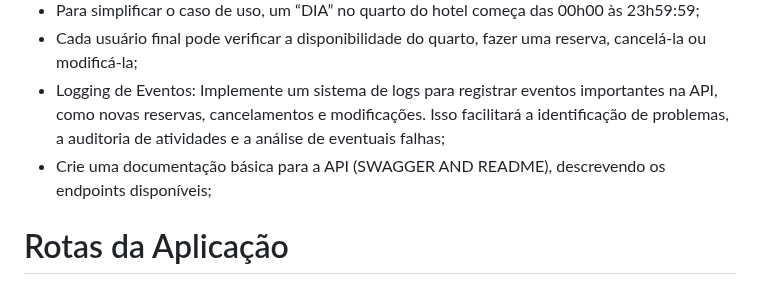
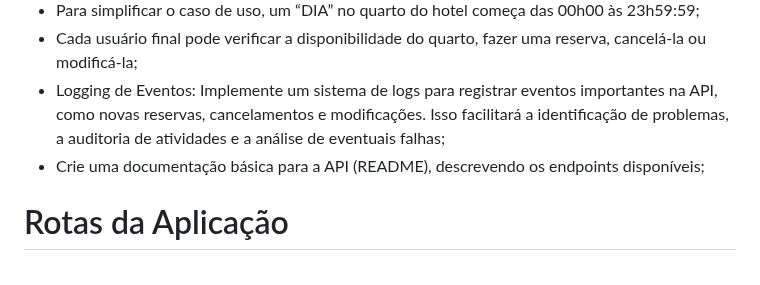
Before and after one commit to elexsonmelo/ReservaHotelAPI, a Markdown page: README.md, the part around the change. GitHub-like rendering.

```diff
--- a/README.md
+++ b/README.md
@@ -22,7 +22,7 @@
 - Cada usuário final pode verificar a disponibilidade do quarto, fazer uma reserva, cancelá-la ou modificá-la;
 - Logging de Eventos: Implemente um sistema de logs para registrar eventos importantes na API, como novas reservas, cancelamentos e modificações.
   Isso facilitará a identificação de problemas, a auditoria de atividades e a análise de eventuais falhas;
-- Crie uma documentação básica para a API (SWAGGER AND README), descrevendo os endpoints disponíveis;
+- Crie uma documentação básica para a API (README), descrevendo os endpoints disponíveis;
 
 # Rotas da Aplicação
 
```
